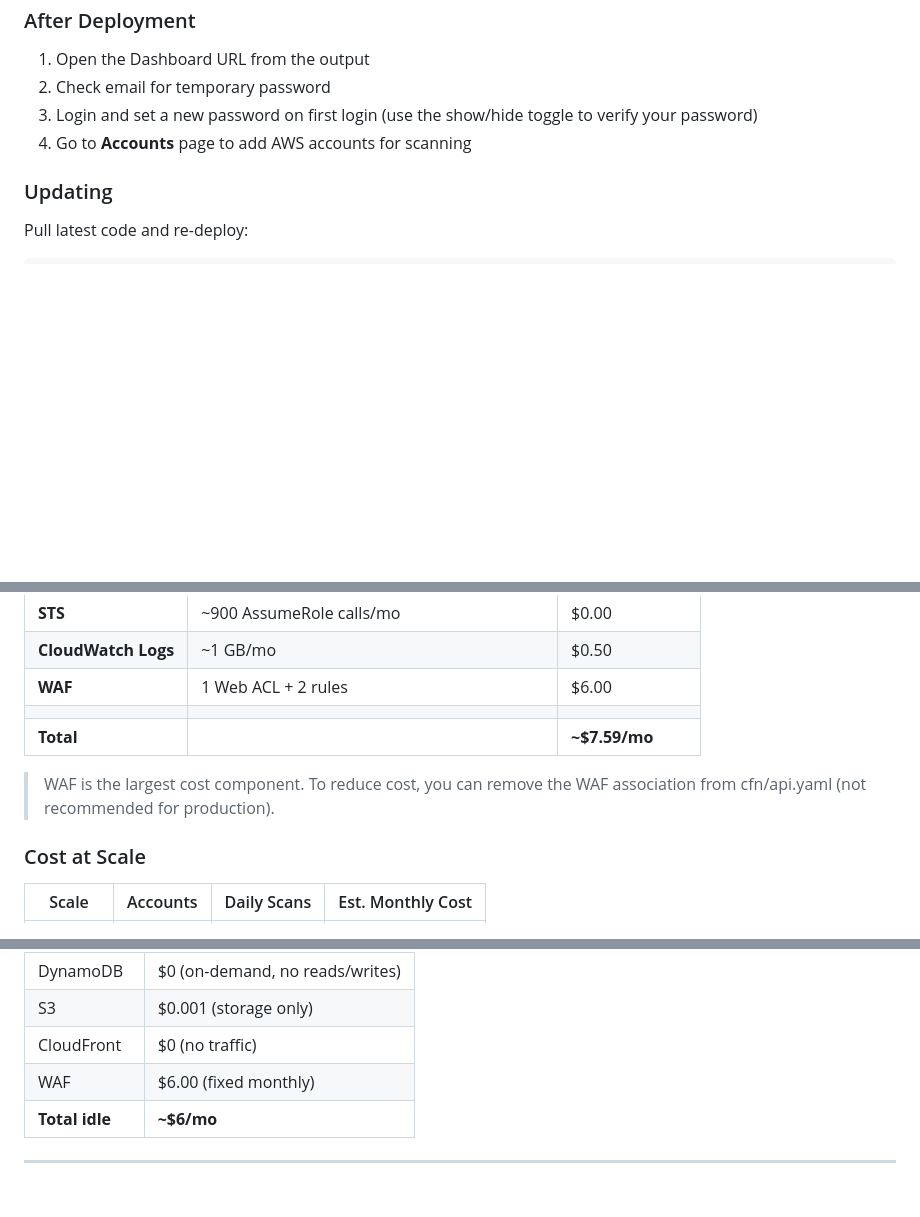
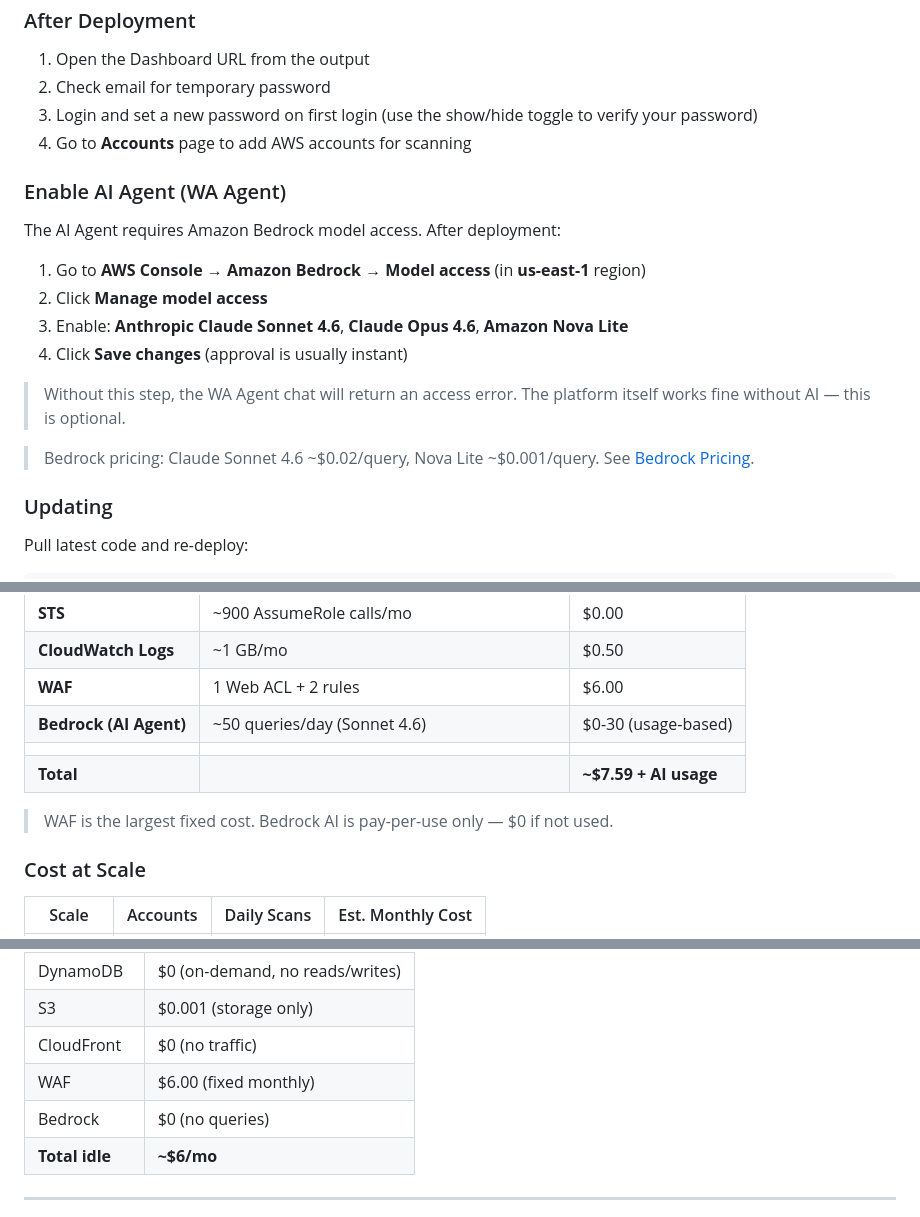
Before and after one commit to konsudtai/com7wafr, a Markdown page: README.md, 3 parts joined by grey strips. GitHub-like rendering; blank space fills up the shorter version.

Commit message:
docs: README update — Bedrock model access setup, AI cost estimate, WA Agent prerequisites

```diff
--- a/README.md
+++ b/README.md
@@ -649,6 +649,19 @@ rm -rf com7wafr && git clone https://github.com/konsudtai/com7wafr.git && cd com
 3. Login and set a new password on first login (use the show/hide toggle to verify your password)
 4. Go to **Accounts** page to add AWS accounts for scanning
 
+### Enable AI Agent (WA Agent)
+
+The AI Agent requires Amazon Bedrock model access. After deployment:
+
+1. Go to **AWS Console** → **Amazon Bedrock** → **Model access** (in **us-east-1** region)
+2. Click **Manage model access**
+3. Enable: **Anthropic Claude Sonnet 4.6**, **Claude Opus 4.6**, **Amazon Nova Lite**
+4. Click **Save changes** (approval is usually instant)
+
+> Without this step, the WA Agent chat will return an access error. The platform itself works fine without AI — this is optional.
+
+> Bedrock pricing: Claude Sonnet 4.6 ~$0.02/query, Nova Lite ~$0.001/query. See [Bedrock Pricing](https://aws.amazon.com/bedrock/pricing/).
+
 ### Updating
 
 Pull latest code and re-deploy:
@@ -809,10 +822,11 @@ Assumptions: 3 accounts, 10 services, daily scans, 5 team members, ap-southeast-
 | **STS** | ~900 AssumeRole calls/mo | $0.00 |
 | **CloudWatch Logs** | ~1 GB/mo | $0.50 |
 | **WAF** | 1 Web ACL + 2 rules | $6.00 |
+| **Bedrock (AI Agent)** | ~50 queries/day (Sonnet 4.6) | $0-30 (usage-based) |
 | | | |
-| **Total** | | **~$7.59/mo** |
+| **Total** | | **~$7.59 + AI usage** |
 
-> WAF is the largest cost component. To reduce cost, you can remove the WAF association from cfn/api.yaml (not recommended for production).
+> WAF is the largest fixed cost. Bedrock AI is pay-per-use only — $0 if not used.
 
 ### Cost at Scale
 
@@ -848,6 +862,7 @@ If no scans are running and no users are active:
 | S3 | $0.001 (storage only) |
 | CloudFront | $0 (no traffic) |
 | WAF | $6.00 (fixed monthly) |
+| Bedrock | $0 (no queries) |
 | **Total idle** | **~$6/mo** |
 
 ---
```
